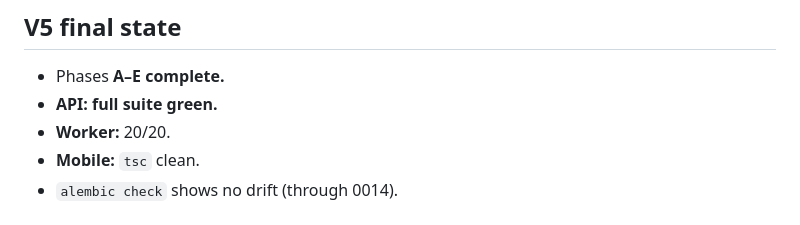
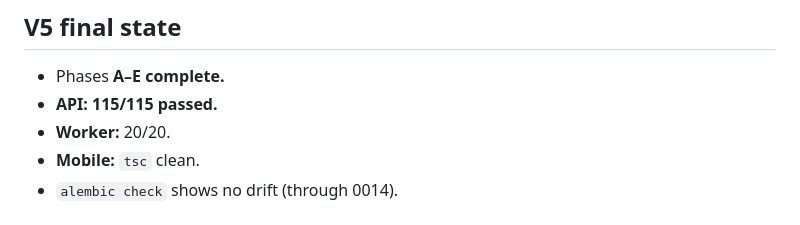
Before and after one commit to gorkemsevindi/app-ai, a Markdown page: docs/V5_PHASE_REPORTS.md, the part around the change. Rendered like a GitHub page.

Commit message:
docs: record V5 final API test count
Co-Authored-By: Claude Opus 5.5 <noreply@anthropic.com>
Claude-Session: https://claude.ai/code/session_01EmcA7DBjW5hytPy3kuevTN

```diff
--- a/docs/V5_PHASE_REPORTS.md
+++ b/docs/V5_PHASE_REPORTS.md
@@ -259,7 +259,7 @@ This phase includes **no training code**. Its job is to ensure that no self-host
 
 ## V5 final state
 - Phases **A–E complete.**
-- **API: full suite green.**
+- **API: 115/115 passed.**
 - **Worker:** 20/20.
 - **Mobile:** `tsc` clean.
 - `alembic check` shows no drift (through 0014).
```
